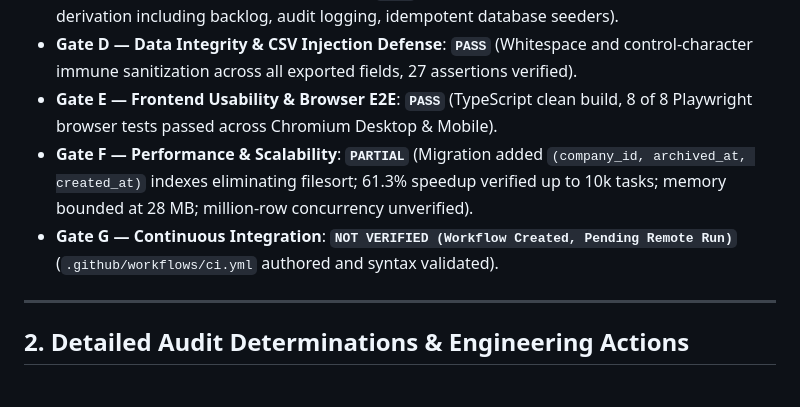
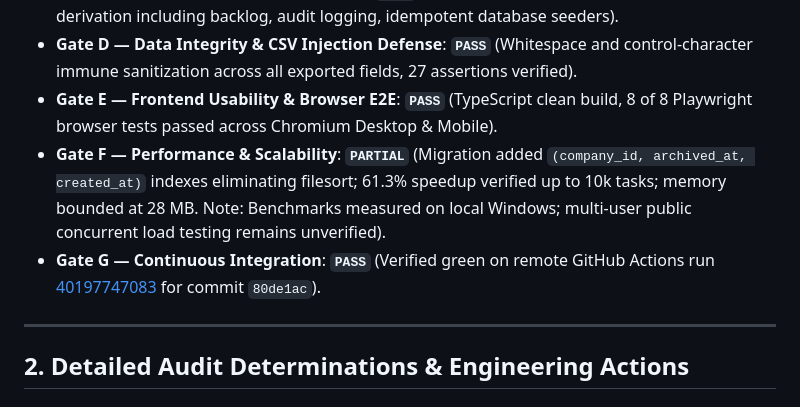
Before and after one commit to ZidnyAl-HikamMawarist/Orbis, a Markdown page: artifacts/audit/FINAL_REPORT.md, the part around one of its changes. GitHub-like rendering.

```diff
--- a/artifacts/audit/FINAL_REPORT.md
+++ b/artifacts/audit/FINAL_REPORT.md
@@ -12,8 +12,8 @@ In accordance with strict autonomous engineering mandates, all previous audit cl
 - **Gate C — Core Operations & Workflows**: **`PASS`** (Task state transitions, project progress derivation including backlog, audit logging, idempotent database seeders).
 - **Gate D — Data Integrity & CSV Injection Defense**: **`PASS`** (Whitespace and control-character immune sanitization across all exported fields, 27 assertions verified).
 - **Gate E — Frontend Usability & Browser E2E**: **`PASS`** (TypeScript clean build, 8 of 8 Playwright browser tests passed across Chromium Desktop & Mobile).
-- **Gate F — Performance & Scalability**: **`PARTIAL`** (Migration added `(company_id, archived_at, created_at)` indexes eliminating filesort; 61.3% speedup verified up to 10k tasks; memory bounded at 28 MB; million-row concurrency unverified).
-- **Gate G — Continuous Integration**: **`NOT VERIFIED (Workflow Created, Pending Remote Run)`** (`.github/workflows/ci.yml` authored and syntax validated).
+- **Gate F — Performance & Scalability**: **`PARTIAL`** (Migration added `(company_id, archived_at, created_at)` indexes eliminating filesort; 61.3% speedup verified up to 10k tasks; memory bounded at 28 MB. Note: Benchmarks measured on local Windows; multi-user public concurrent load testing remains unverified).
+- **Gate G — Continuous Integration**: **`PASS`** (Verified green on remote GitHub Actions run [40197747083](https://github.com/ZidnyAl-HikamMawarist/Orbis/actions/runs/40197747083) for commit `80de1ac`).
 
 ---
 
```
Also changed, not shown: other parts of artifacts/audit/FINAL_REPORT.md (+19 -13 lines), artifacts/audit/RELEASE_READINESS.md (+7 -7 lines), artifacts/audit/STAGING_VALIDATION_REPORT.md (+18 -11 lines).
